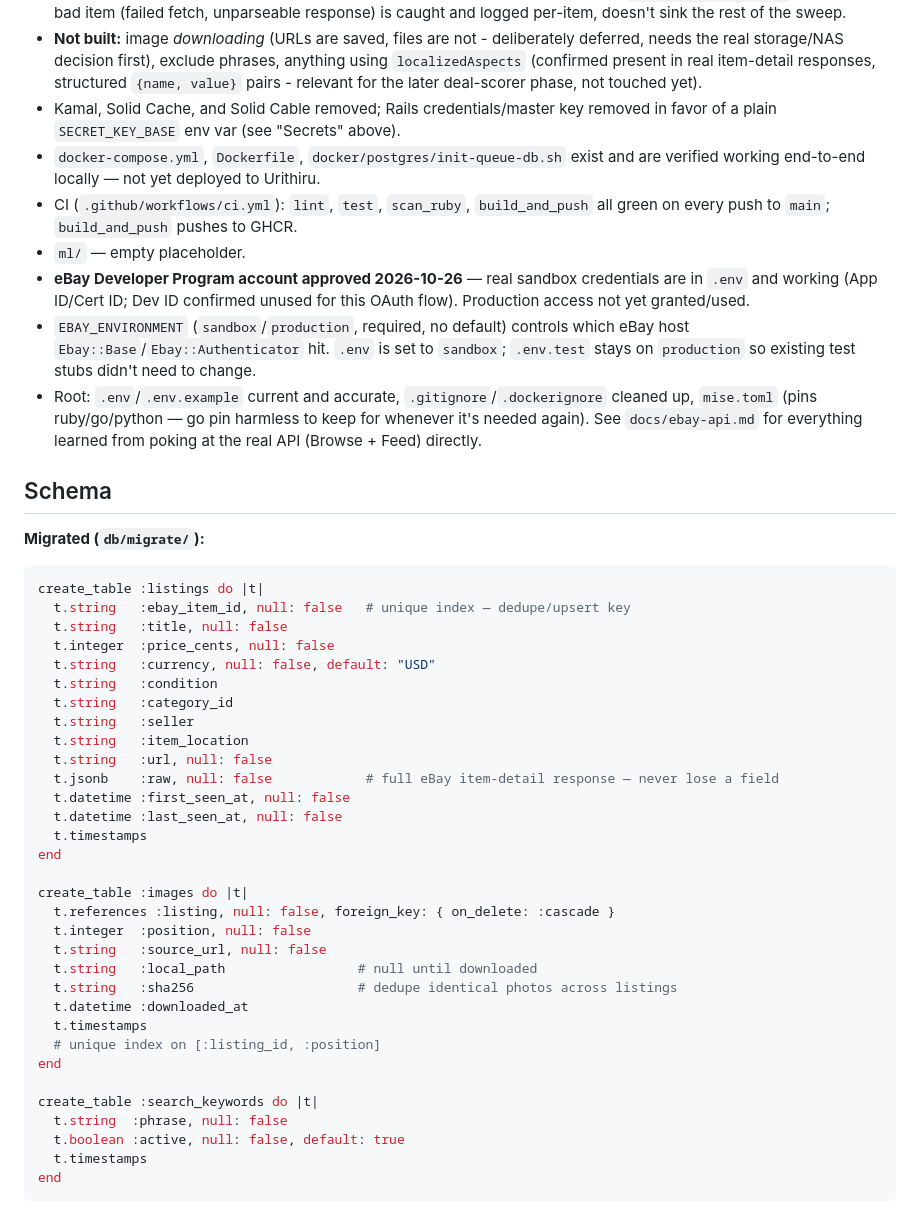
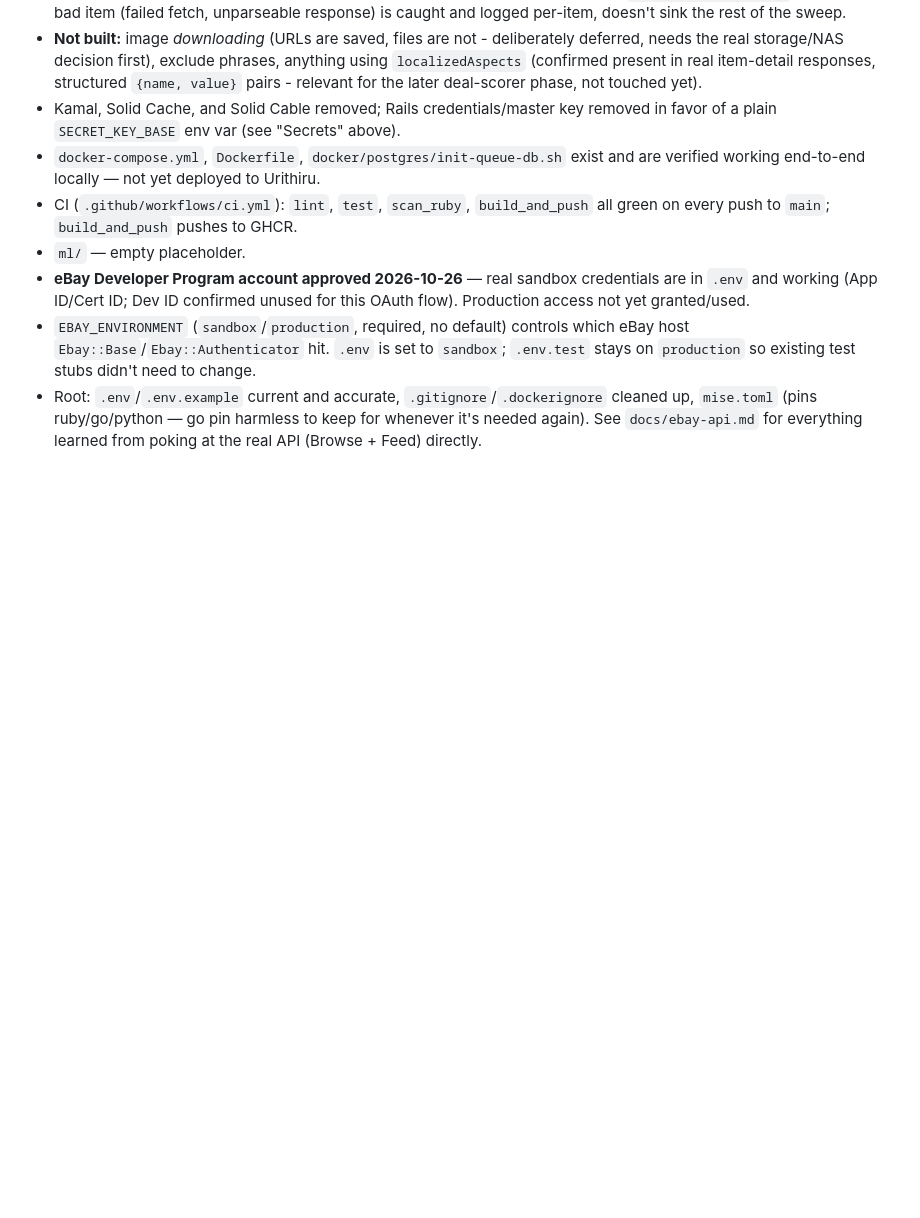
Before and after one commit to jonesdeini/godslayer, a Markdown page: CLAUDE.md, the part around the change. GitHub-like rendering; blank space fills up the shorter version.

Commit message:
Drop the duplicated schema block from CLAUDE.md
It was a second, hand-maintained copy of db/schema.rb's DDL - pure
drift risk with zero added information, and it had already gone
stale (still showed item_location after that column was dropped).
schema.rb is the single source of truth for current shape; the why
behind a schema change belongs in that change's commit message, per
the project's own existing rule, not in a third location.

Co-Authored-By: Claude Sonnet 5 <noreply@anthropic.com>
Claude-Session: https://claude.ai/code/session_01WR3kkmox6tdRtk8A4Wyk8q

````diff
--- a/CLAUDE.md
+++ b/CLAUDE.md
@@ -70,42 +70,3 @@ This is Rob's project to learn and to be able to defend in an interview. The poi
 - **eBay Developer Program account approved 2026-10-26** — real sandbox credentials are in `.env` and working (App ID/Cert ID; Dev ID confirmed unused for this OAuth flow). Production access not yet granted/used.
 - `EBAY_ENVIRONMENT` (`sandbox`/`production`, required, no default) controls which eBay host `Ebay::Base`/`Ebay::Authenticator` hit. `.env` is set to `sandbox`; `.env.test` stays on `production` so existing test stubs didn't need to change.
 - Root: `.env`/`.env.example` current and accurate, `.gitignore`/`.dockerignore` cleaned up, `mise.toml` (pins ruby/go/python — go pin harmless to keep for whenever it's needed again). See `docs/ebay-api.md` for everything learned from poking at the real API (Browse + Feed) directly.
-
-## Schema
-
-**Migrated (`db/migrate/`):**
-
-```ruby
-create_table :listings do |t|
-  t.string   :ebay_item_id, null: false   # unique index — dedupe/upsert key
-  t.string   :title, null: false
-  t.integer  :price_cents, null: false
-  t.string   :currency, null: false, default: "USD"
-  t.string   :condition
-  t.string   :category_id
-  t.string   :seller
-  t.string   :item_location
-  t.string   :url, null: false
-  t.jsonb    :raw, null: false            # full eBay item-detail response — never lose a field
-  t.datetime :first_seen_at, null: false
-  t.datetime :last_seen_at, null: false
-  t.timestamps
-end
-
-create_table :images do |t|
-  t.references :listing, null: false, foreign_key: { on_delete: :cascade }
-  t.integer  :position, null: false
-  t.string   :source_url, null: false
-  t.string   :local_path                 # null until downloaded
-  t.string   :sha256                     # dedupe identical photos across listings
-  t.datetime :downloaded_at
-  t.timestamps
-  # unique index on [:listing_id, :position]
-end
-
-create_table :search_keywords do |t|
-  t.string  :phrase, null: false
-  t.boolean :active, null: false, default: true
-  t.timestamps
-end
-```
````
